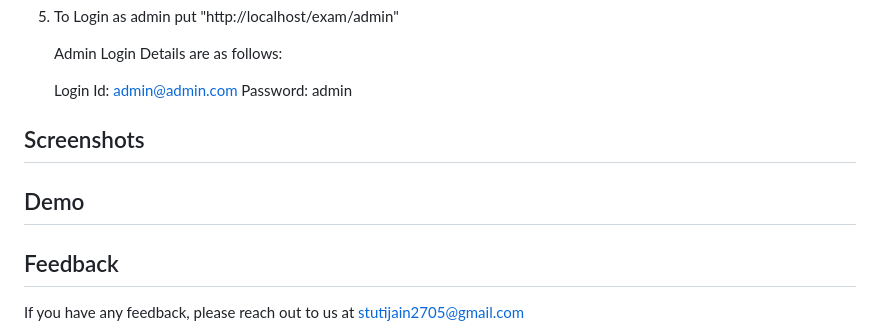
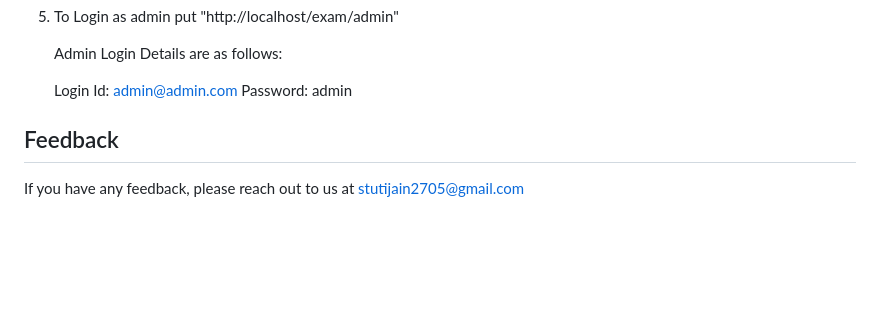
Before and after one commit to stutijain101/Online-Quiz-System, a Markdown page: README.md, the part around the change. Drawn GitHub-style; blank space fills up the shorter version.

```diff
--- a/README.md
+++ b/README.md
@@ -118,16 +118,6 @@ This also makes checking the answer easy and error proof as computers are more a
    Password: admin
 
 
-
-
-## Screenshots
-
-
-
-## Demo
-
-
-
 ## Feedback
 
 If you have any feedback, please reach out to us at stutijain2705@gmail.com
```
